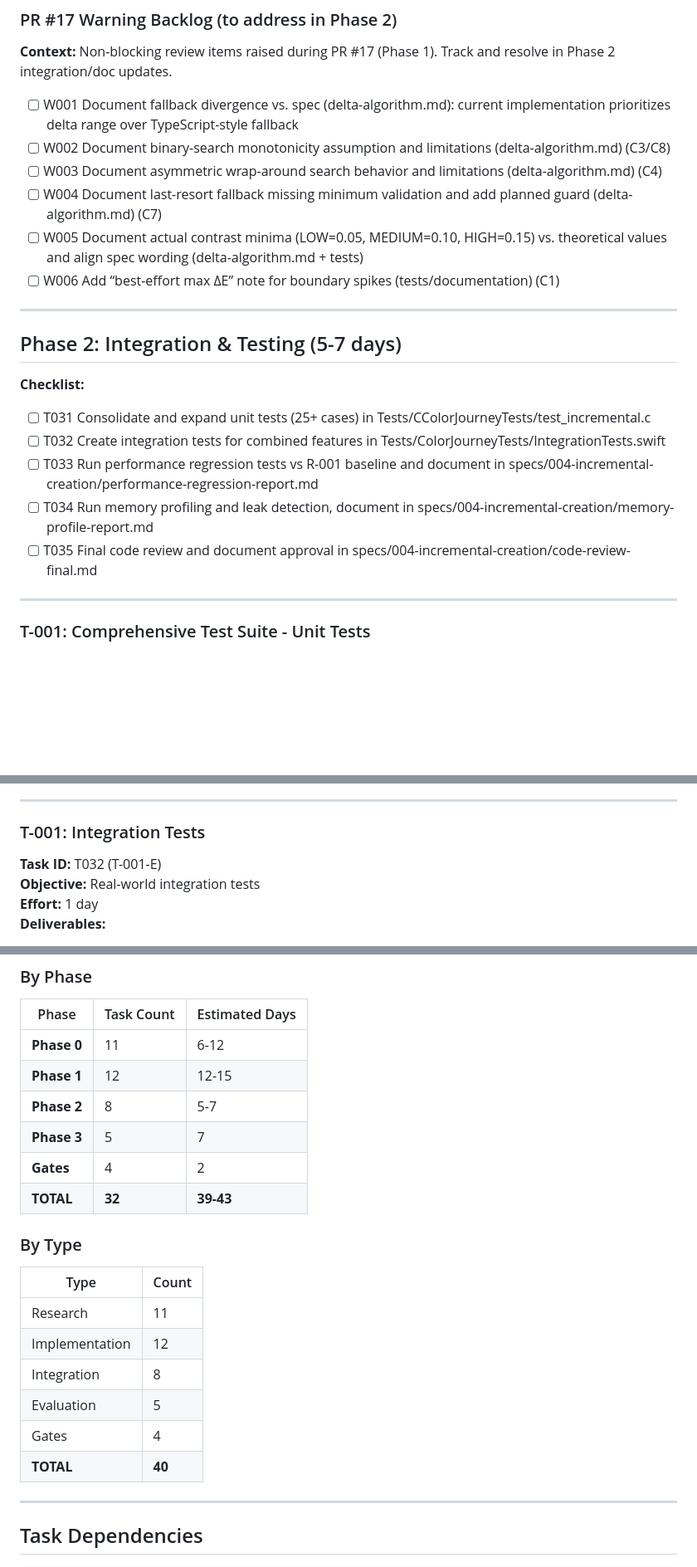
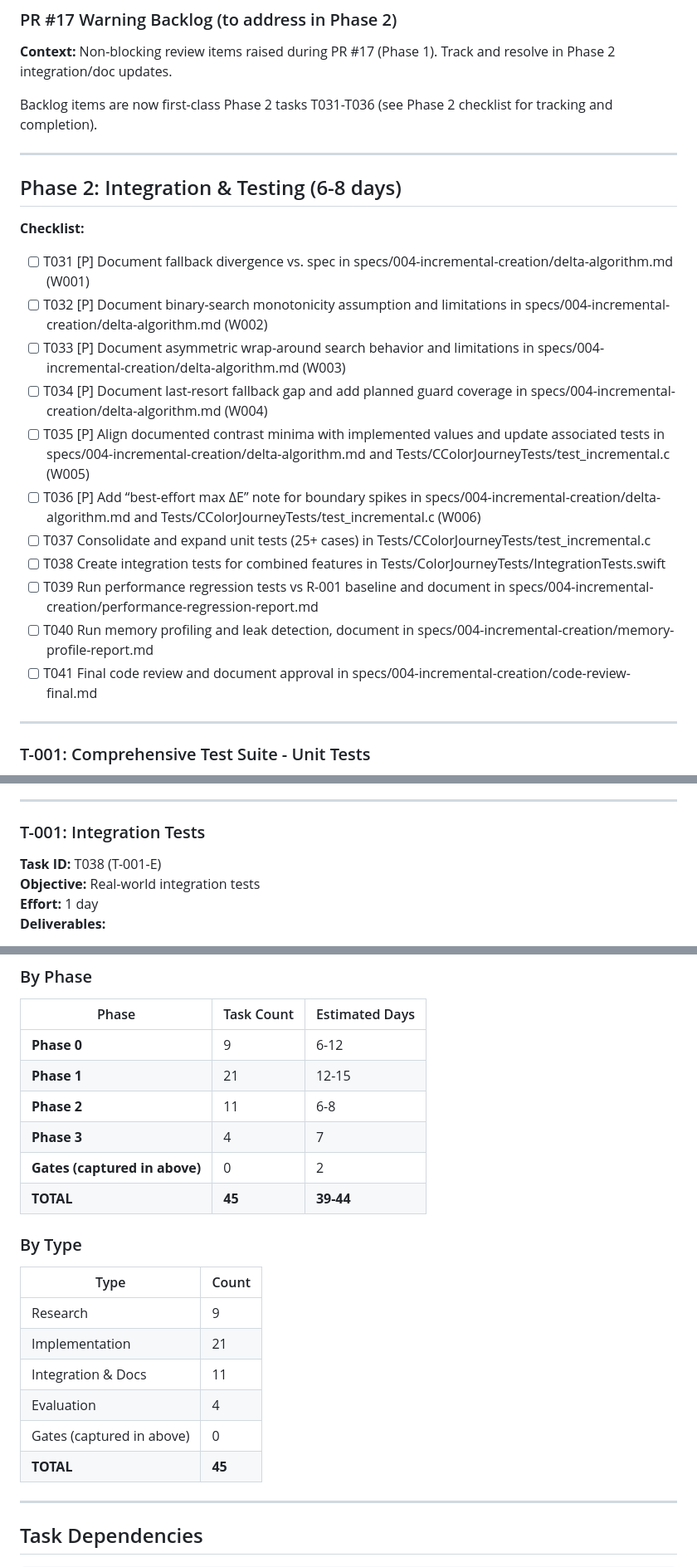
Before and after one commit to peternicholls/ColorJourney, a Markdown page: specs/004-incremental-creation/tasks.md, 3 parts joined by grey strips. Shown: that part at 83% size. Drawn GitHub-style; blank space fills up the shorter version.

Commit message:
feat: Update task breakdown for Phase 2, complete implementation, and resolve warning backlog

```diff
--- a/specs/004-incremental-creation/tasks.md
+++ b/specs/004-incremental-creation/tasks.md
@@ -652,23 +666,24 @@
 
 **Context:** Non-blocking review items raised during PR #17 (Phase 1). Track and resolve in Phase 2 integration/doc updates.
 
-- [ ] W001 Document fallback divergence vs. spec (delta-algorithm.md): current implementation prioritizes delta range over TypeScript-style fallback
-- [ ] W002 Document binary-search monotonicity assumption and limitations (delta-algorithm.md) (C3/C8)
-- [ ] W003 Document asymmetric wrap-around search behavior and limitations (delta-algorithm.md) (C4)
-- [ ] W004 Document last-resort fallback missing minimum validation and add planned guard (delta-algorithm.md) (C7)
-- [ ] W005 Document actual contrast minima (LOW=0.05, MEDIUM=0.10, HIGH=0.15) vs. theoretical values and align spec wording (delta-algorithm.md + tests)
-- [ ] W006 Add “best-effort max ΔE” note for boundary spikes (tests/documentation) (C1)
+Backlog items are now first-class Phase 2 tasks T031-T036 (see Phase 2 checklist for tracking and completion).
 
 ---
 
-## Phase 2: Integration & Testing (5-7 days)
+## Phase 2: Integration & Testing (6-8 days)
 
 **Checklist:**
-- [ ] T031 Consolidate and expand unit tests (25+ cases) in Tests/CColorJourneyTests/test_incremental.c
-- [ ] T032 Create integration tests for combined features in Tests/ColorJourneyTests/IntegrationTests.swift
-- [ ] T033 Run performance regression tests vs R-001 baseline and document in specs/004-incremental-creation/performance-regression-report.md
-- [ ] T034 Run memory profiling and leak detection, document in specs/004-incremental-creation/memory-profile-report.md
-- [ ] T035 Final code review and document approval in specs/004-incremental-creation/code-review-final.md
+- [ ] T031 [P] Document fallback divergence vs. spec in specs/004-incremental-creation/delta-algorithm.md (W001)
+- [ ] T032 [P] Document binary-search monotonicity assumption and limitations in specs/004-incremental-creation/delta-algorithm.md (W002)
+- [ ] T033 [P] Document asymmetric wrap-around search behavior and limitations in specs/004-incremental-creation/delta-algorithm.md (W003)
+- [ ] T034 [P] Document last-resort fallback gap and add planned guard coverage in specs/004-incremental-creation/delta-algorithm.md (W004)
+- [ ] T035 [P] Align documented contrast minima with implemented values and update associated tests in specs/004-incremental-creation/delta-algorithm.md and Tests/CColorJourneyTests/test_incremental.c (W005)
+- [ ] T036 [P] Add “best-effort max ΔE” note for boundary spikes in specs/004-incremental-creation/delta-algorithm.md and Tests/CColorJourneyTests/test_incremental.c (W006)
+- [ ] T037 Consolidate and expand unit tests (25+ cases) in Tests/CColorJourneyTests/test_incremental.c
+- [ ] T038 Create integration tests for combined features in Tests/ColorJourneyTests/IntegrationTests.swift
+- [ ] T039 Run performance regression tests vs R-001 baseline and document in specs/004-incremental-creation/performance-regression-report.md
+- [ ] T040 Run memory profiling and leak detection, document in specs/004-incremental-creation/memory-profile-report.md
+- [ ] T041 Final code review and document approval in specs/004-incremental-creation/code-review-final.md
 
 ---
 
@@ -750,7 +765,7 @@
 
 ### T-001: Integration Tests
 
-**Task ID:** T032 (T-001-E)
+**Task ID:** T038 (T-001-E)
 **Objective:** Real-world integration tests
 **Effort:** 1 day
 **Deliverables:**
@@ -980,23 +995,23 @@
 
 | Phase | Task Count | Estimated Days |
 |-------|------------|-----------------|
-| **Phase 0** | 11 | 6-12 |
-| **Phase 1** | 12 | 12-15 |
-| **Phase 2** | 8 | 5-7 |
-| **Phase 3** | 5 | 7 |
-| **Gates** | 4 | 2 |
-| **TOTAL** | **32** | **39-43** |
+| **Phase 0** | 9 | 6-12 |
+| **Phase 1** | 21 | 12-15 |
+| **Phase 2** | 11 | 6-8 |
+| **Phase 3** | 4 | 7 |
+| **Gates (captured in above)** | 0 | 2 |
+| **TOTAL** | **45** | **39-44** |
 
 ### By Type
 
 | Type | Count |
 |------|-------|
-| Research | 11 |
-| Implementation | 12 |
-| Integration | 8 |
-| Evaluation | 5 |
-| Gates | 4 |
-| **TOTAL** | **40** |
+| Research | 9 |
+| Implementation | 21 |
+| Integration & Docs | 11 |
+| Evaluation | 4 |
+| Gates (captured in above) | 0 |
+| **TOTAL** | **45** |
 
 ---
 
```
Also changed, not shown: other parts of specs/004-incremental-creation/tasks.md (+75 -53 lines).
